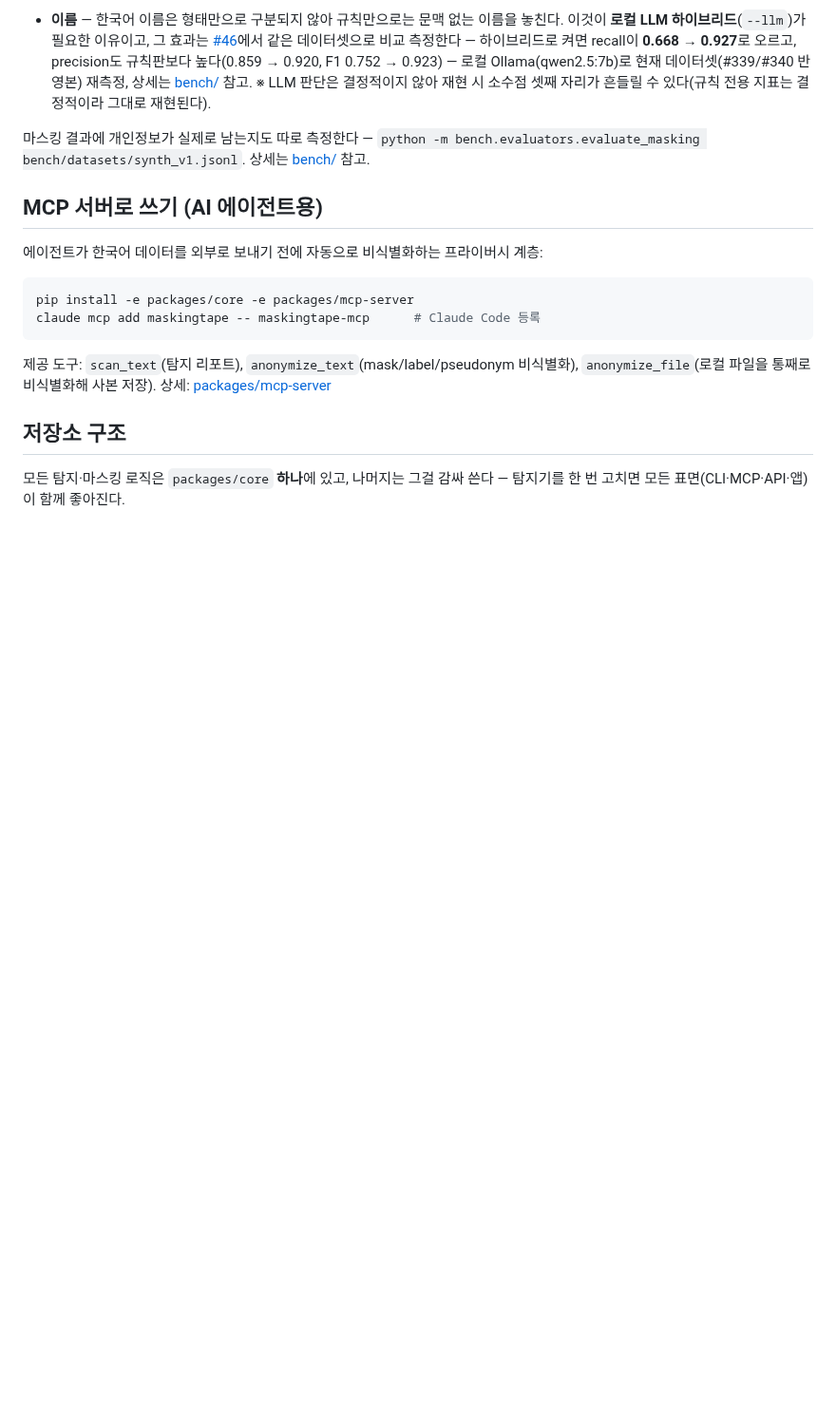
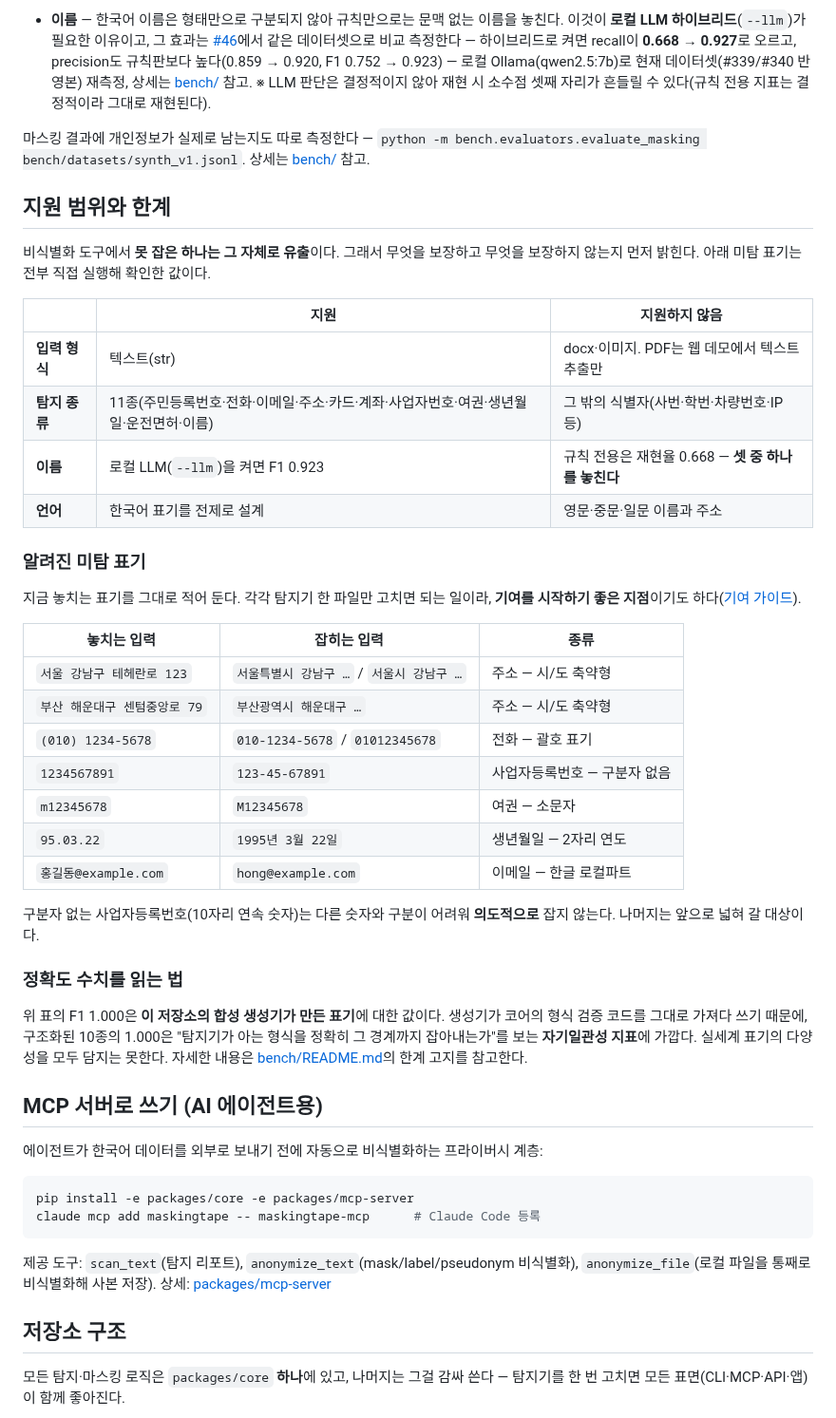
Before and after one commit to ChoHyeonChan/maskingtape, a Markdown page: README.md, the part around one of its changes. Shown at 95% size. Drawn GitHub-style; blank space fills up the shorter version.

Commit message:
docs(readme): 지원 범위와 한계 표 + 가명처리 보안 설계 명시 (#380)
비식별화 도구에서 미탐은 그 자체로 유출이라, 무엇이 안 잡히는지를 쓰는 사람이 알아야 한다.
직접 실행해 확인한 미탐 표기(시/도 축약 주소, 괄호 전화번호, 소문자 여권 등)를 잡히는
표기와 나란히 표로 넣었다. 각각 탐지기 한 파일만 고치면 되는 일이라 기여 시작점도 된다.

가명처리는 "그럴듯한 가짜 값"이라 실존 정보와 겹치지 않는지가 곧 안전성인데, 그 설계
판단이 pseudonym.py docstring에만 있었다. 세 가지를 실측값과 함께 README로 올렸다:
전역 결정적 매핑 없음(매핑 테이블이 곧 복원 수단), 주민번호·카드는 체크섬을 일부러
깨뜨림(300회 생성 중 통과 0건), 한 호출 안에서는 같은 원본이 같은 가명.

문서만 수정했다. 코드는 건드리지 않았다(8/24 기능 동결 유지).

Co-Authored-By: Claude Opus 5 (1M context) <noreply@anthropic.com>

```diff
--- a/README.md
+++ b/README.md
@@ -126,6 +149,43 @@ core [#252](https://github.com/ChoHyeonChan/maskingtape/pull/252)가 고쳤지
 
 마스킹 결과에 개인정보가 실제로 남는지도 따로 측정한다 — `python -m bench.evaluators.evaluate_masking bench/datasets/synth_v1.jsonl`. 상세는 [bench/](bench/) 참고.
 
+## 지원 범위와 한계
+
+비식별화 도구에서 **못 잡은 하나는 그 자체로 유출**이다. 그래서 무엇을 보장하고 무엇을
+보장하지 않는지 먼저 밝힌다. 아래 미탐 표기는 전부 직접 실행해 확인한 값이다.
+
+| | 지원 | 지원하지 않음 |
+|---|---|---|
+| **입력 형식** | 텍스트(str) | docx·이미지. PDF는 웹 데모에서 텍스트 추출만 |
+| **탐지 종류** | 11종(주민등록번호·전화·이메일·주소·카드·계좌·사업자번호·여권·생년월일·운전면허·이름) | 그 밖의 식별자(사번·학번·차량번호·IP 등) |
+| **이름** | 로컬 LLM(`--llm`)을 켜면 F1 0.923 | 규칙 전용은 재현율 0.668 — **셋 중 하나를 놓친다** |
+| **언어** | 한국어 표기를 전제로 설계 | 영문·중문·일문 이름과 주소 |
+
+### 알려진 미탐 표기
+
+지금 놓치는 표기를 그대로 적어 둔다. 각각 탐지기 한 파일만 고치면 되는 일이라,
+**기여를 시작하기 좋은 지점**이기도 하다([기여 가이드](CONTRIBUTING.md)).
+
+| 놓치는 입력 | 잡히는 입력 | 종류 |
+|---|---|---|
+| `서울 강남구 테헤란로 123` | `서울특별시 강남구 …` / `서울시 강남구 …` | 주소 — 시/도 축약형 |
+| `부산 해운대구 센텀중앙로 79` | `부산광역시 해운대구 …` | 주소 — 시/도 축약형 |
+| `(010) 1234-5678` | `010-1234-5678` / `01012345678` | 전화 — 괄호 표기 |
+| `1234567891` | `123-45-67891` | 사업자등록번호 — 구분자 없음 |
+| `m12345678` | `M12345678` | 여권 — 소문자 |
+| `95.03.22` | `1995년 3월 22일` | 생년월일 — 2자리 연도 |
+| `홍길동@example.com` | `hong@example.com` | 이메일 — 한글 로컬파트 |
+
+구분자 없는 사업자등록번호(10자리 연속 숫자)는 다른 숫자와 구분이 어려워 **의도적으로**
+잡지 않는다. 나머지는 앞으로 넓혀 갈 대상이다.
+
+### 정확도 수치를 읽는 법
+
+위 표의 F1 1.000은 **이 저장소의 합성 생성기가 만든 표기**에 대한 값이다. 생성기가 코어의
+형식 검증 코드를 그대로 가져다 쓰기 때문에, 구조화된 10종의 1.000은 "탐지기가 아는 형식을
+정확히 그 경계까지 잡아내는가"를 보는 **자기일관성 지표**에 가깝다. 실세계 표기의 다양성을
+모두 담지는 못한다. 자세한 내용은 [bench/README.md](bench/README.md)의 한계 고지를 참고한다.
+
 ## MCP 서버로 쓰기 (AI 에이전트용)
 
 에이전트가 한국어 데이터를 외부로 보내기 전에 자동으로 비식별화하는 프라이버시 계층:
```
Also changed, not shown: other parts of README.md (+23 -0 lines).
